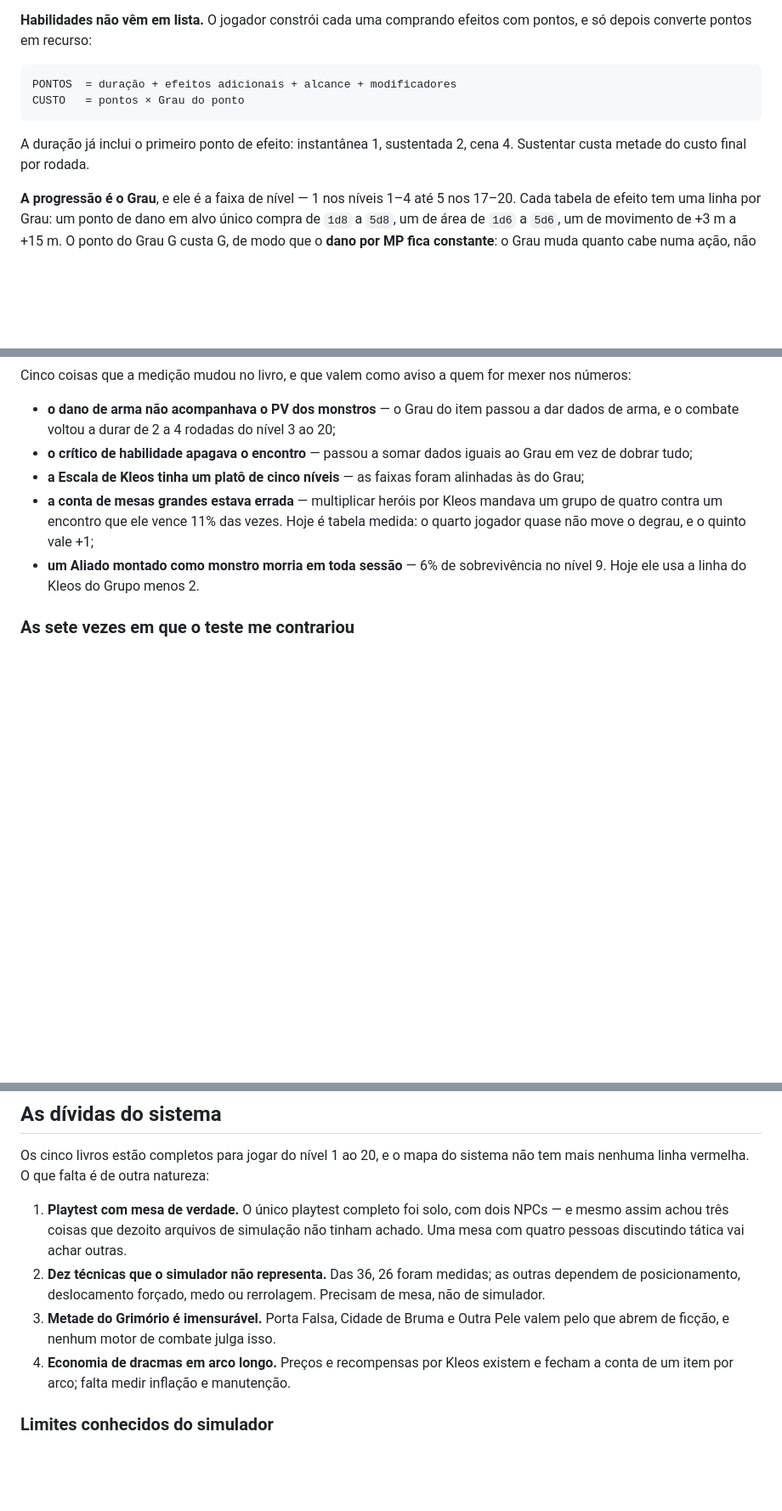
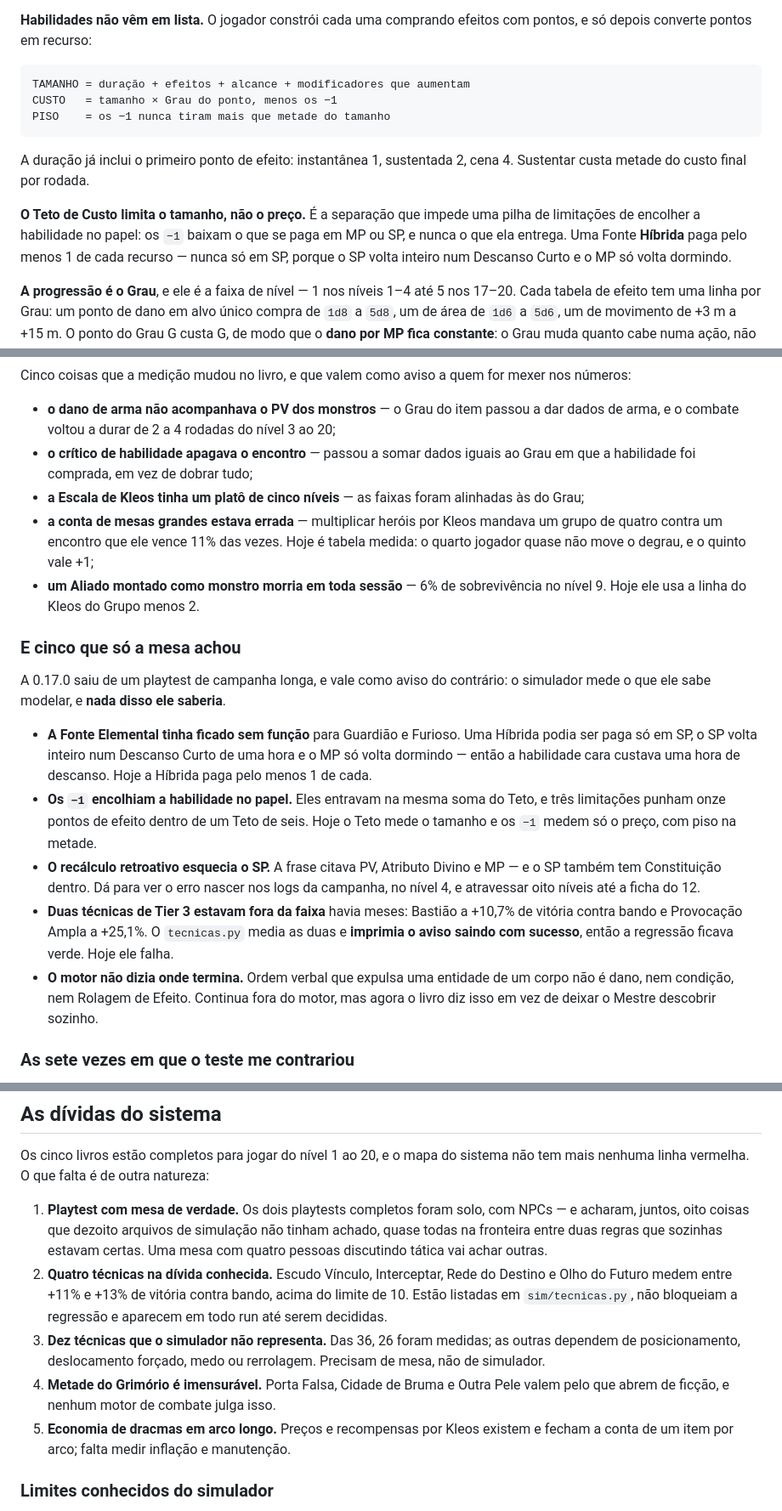
Before and after one commit to madeiragab/ascensao-dos-semideuses, a Markdown page: README.md, 3 parts joined by grey strips. Shown at 85% size. GitHub-like rendering; blank space fills up the shorter version.

````diff
--- a/README.md
+++ b/README.md
@@ -73,12 +74,19 @@ pelas emoções de cada personagem — com poder grande, agência combinada e pr
 com pontos, e só depois converte pontos em recurso:
 
 ```
-PONTOS  = duração + efeitos adicionais + alcance + modificadores
-CUSTO   = pontos × Grau do ponto
+TAMANHO = duração + efeitos + alcance + modificadores que aumentam
+CUSTO   = tamanho × Grau do ponto, menos os −1
+PISO    = os −1 nunca tiram mais que metade do tamanho
 ```
 
 A duração já inclui o primeiro ponto de efeito: instantânea 1, sustentada 2, cena
 4. Sustentar custa metade do custo final por rodada.
+
+**O Teto de Custo limita o tamanho, não o preço.** É a separação que impede uma
+pilha de limitações de encolher a habilidade no papel: os `−1` baixam o que se
+paga em MP ou SP, e nunca o que ela entrega. Uma Fonte **Híbrida** paga pelo
+menos 1 de cada recurso — nunca só em SP, porque o SP volta inteiro num Descanso
+Curto e o MP só volta dormindo.
 
 **A progressão é o Grau**, e ele é a faixa de nível — 1 nos níveis 1–4 até 5 nos
 17–20. Cada tabela de efeito tem uma linha por Grau: um ponto de dano em alvo
@@ -173,7 +181,7 @@ mexer nos números:
 - **o dano de arma não acompanhava o PV dos monstros** — o Grau do item passou a
   dar dados de arma, e o combate voltou a durar de 2 a 4 rodadas do nível 3 ao 20;
 - **o crítico de habilidade apagava o encontro** — passou a somar dados iguais ao
-  Grau em vez de dobrar tudo;
+  Grau em que a habilidade foi comprada, em vez de dobrar tudo;
 - **a Escala de Kleos tinha um platô de cinco níveis** — as faixas foram alinhadas
   às do Grau;
 - **a conta de mesas grandes estava errada** — multiplicar heróis por Kleos mandava
@@ -181,6 +189,29 @@ mexer nos números:
   medida: o quarto jogador quase não move o degrau, e o quinto vale +1;
 - **um Aliado montado como monstro morria em toda sessão** — 6% de sobrevivência no
   nível 9. Hoje ele usa a linha do Kleos do Grupo menos 2.
+
+### E cinco que só a mesa achou
+
+A 0.17.0 saiu de um playtest de campanha longa, e vale como aviso do contrário:
+o simulador mede o que ele sabe modelar, e **nada disso ele saberia**.
+
+- **A Fonte Elemental tinha ficado sem função** para Guardião e Furioso. Uma
+  Híbrida podia ser paga só em SP, o SP volta inteiro num Descanso Curto de uma
+  hora e o MP só volta dormindo — então a habilidade cara custava uma hora de
+  descanso. Hoje a Híbrida paga pelo menos 1 de cada.
+- **Os `−1` encolhiam a habilidade no papel.** Eles entravam na mesma soma do
+  Teto, e três limitações punham onze pontos de efeito dentro de um Teto de seis.
+  Hoje o Teto mede o tamanho e os `−1` medem só o preço, com piso na metade.
+- **O recálculo retroativo esquecia o SP.** A frase citava PV, Atributo Divino e
+  MP — e o SP também tem Constituição dentro. Dá para ver o erro nascer nos logs
+  da campanha, no nível 4, e atravessar oito níveis até a ficha do 12.
+- **Duas técnicas de Tier 3 estavam fora da faixa** havia meses: Bastião a +10,7%
+  de vitória contra bando e Provocação Ampla a +25,1%. O `tecnicas.py` media as
+  duas e **imprimia o aviso saindo com sucesso**, então a regressão ficava verde.
+  Hoje ele falha.
+- **O motor não dizia onde termina.** Ordem verbal que expulsa uma entidade de um
+  corpo não é dano, nem condição, nem Rolagem de Efeito. Continua fora do motor,
+  mas agora o livro diz isso em vez de deixar o Mestre descobrir sozinho.
 
 ### As sete vezes em que o teste me contrariou
 
@@ -283,15 +314,20 @@ powershell -ExecutionPolicy Bypass -File test.ps1
 Os cinco livros estão completos para jogar do nível 1 ao 20, e o mapa do sistema
 não tem mais nenhuma linha vermelha. O que falta é de outra natureza:
 
-1. **Playtest com mesa de verdade.** O único playtest completo foi solo, com dois
-   NPCs — e mesmo assim achou três coisas que dezoito arquivos de simulação não
-   tinham achado. Uma mesa com quatro pessoas discutindo tática vai achar outras.
-2. **Dez técnicas que o simulador não representa.** Das 36, 26 foram medidas; as
+1. **Playtest com mesa de verdade.** Os dois playtests completos foram solo, com
+   NPCs — e acharam, juntos, oito coisas que dezoito arquivos de simulação não
+   tinham achado, quase todas na fronteira entre duas regras que sozinhas estavam
+   certas. Uma mesa com quatro pessoas discutindo tática vai achar outras.
+2. **Quatro técnicas na dívida conhecida.** Escudo Vínculo, Interceptar, Rede do
+   Destino e Olho do Futuro medem entre +11% e +13% de vitória contra bando,
+   acima do limite de 10. Estão listadas em `sim/tecnicas.py`, não bloqueiam a
+   regressão e aparecem em todo run até serem decididas.
+3. **Dez técnicas que o simulador não representa.** Das 36, 26 foram medidas; as
    outras dependem de posicionamento, deslocamento forçado, medo ou rerrolagem.
    Precisam de mesa, não de simulador.
-3. **Metade do Grimório é imensurável.** Porta Falsa, Cidade de Bruma e Outra Pele
+4. **Metade do Grimório é imensurável.** Porta Falsa, Cidade de Bruma e Outra Pele
    valem pelo que abrem de ficção, e nenhum motor de combate julga isso.
-4. **Economia de dracmas em arco longo.** Preços e recompensas por Kleos existem e
+5. **Economia de dracmas em arco longo.** Preços e recompensas por Kleos existem e
    fecham a conta de um item por arco; falta medir inflação e manutenção.
 
 ### Limites conhecidos do simulador
````
Also changed, not shown: other parts of README.md (+3 -2 lines), README.en.md (+34 -6 lines).
